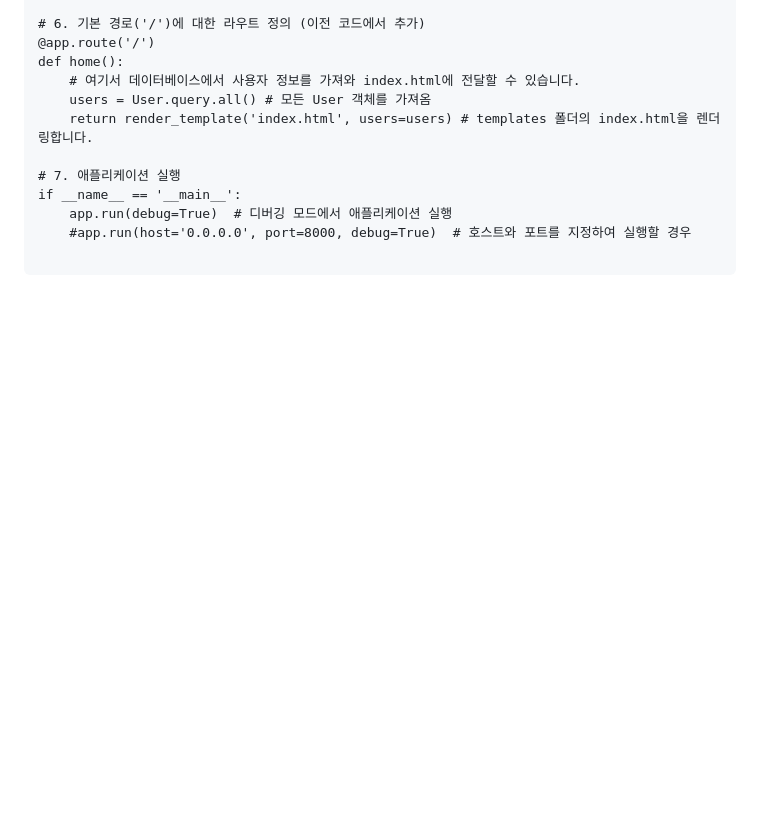
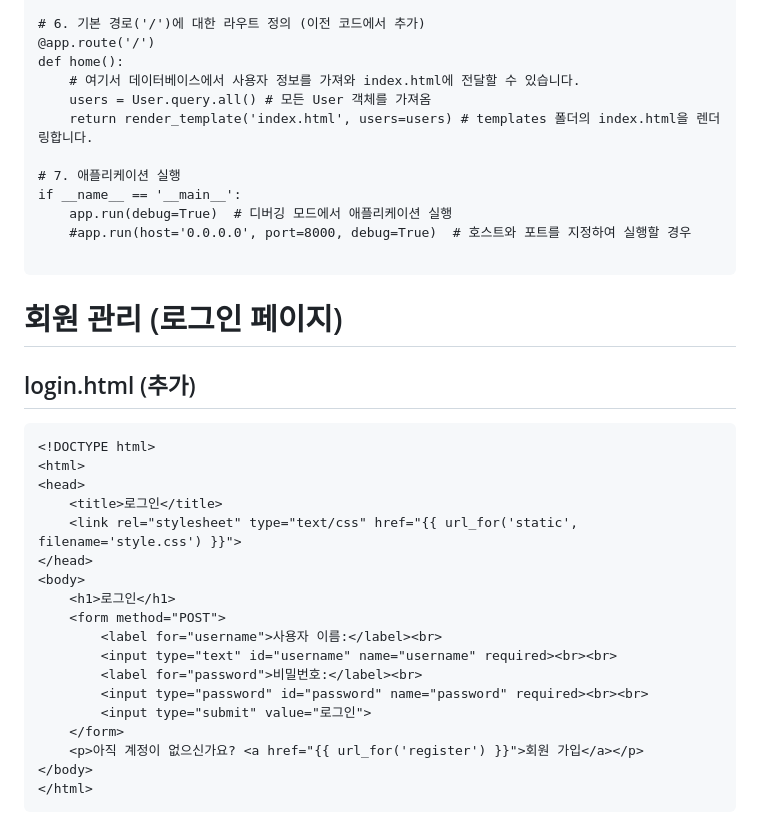
Before and after one commit to impactice/Web_Presentation, a Markdown page: README.md, the part around one of its changes. Rendered like a GitHub page; blank space fills up the shorter version.

````diff
--- a/README.md
+++ b/README.md
@@ -207,7 +207,26 @@ if __name__ == '__main__':
 
 ```
 
-
-
-
-
+# 회원 관리 (로그인 페이지)
+## login.html (추가)
+```
+<!DOCTYPE html>
+<html>
+<head>
+    <title>로그인</title>
+    <link rel="stylesheet" type="text/css" href="{{ url_for('static', filename='style.css') }}">
+</head>
+<body>
+    <h1>로그인</h1>
+    <form method="POST">
+        <label for="username">사용자 이름:</label><br>
+        <input type="text" id="username" name="username" required><br><br>
+        <label for="password">비밀번호:</label><br>
+        <input type="password" id="password" name="password" required><br><br>
+        <input type="submit" value="로그인">
+    </form>
+    <p>아직 계정이 없으신가요? <a href="{{ url_for('register') }}">회원 가입</a></p>
+</body>
+</html>
+```
+
````
Also changed, not shown: other parts of README.md (+21 -0 lines).
